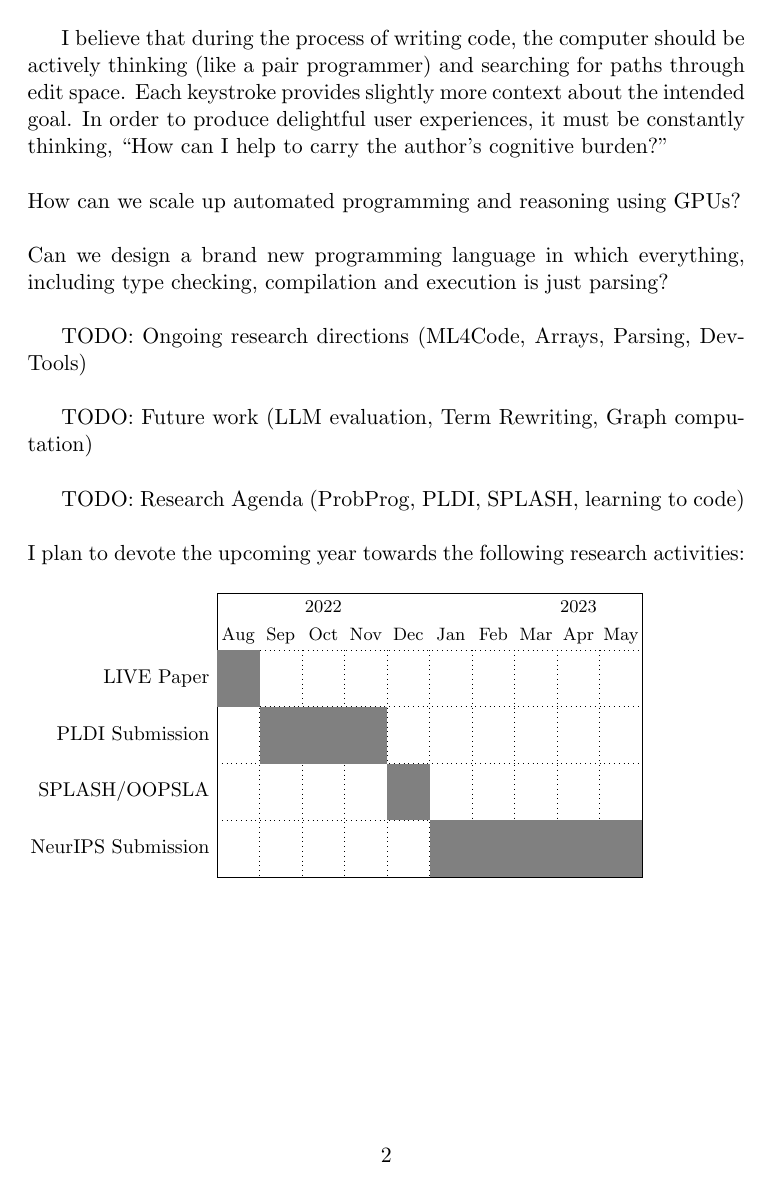
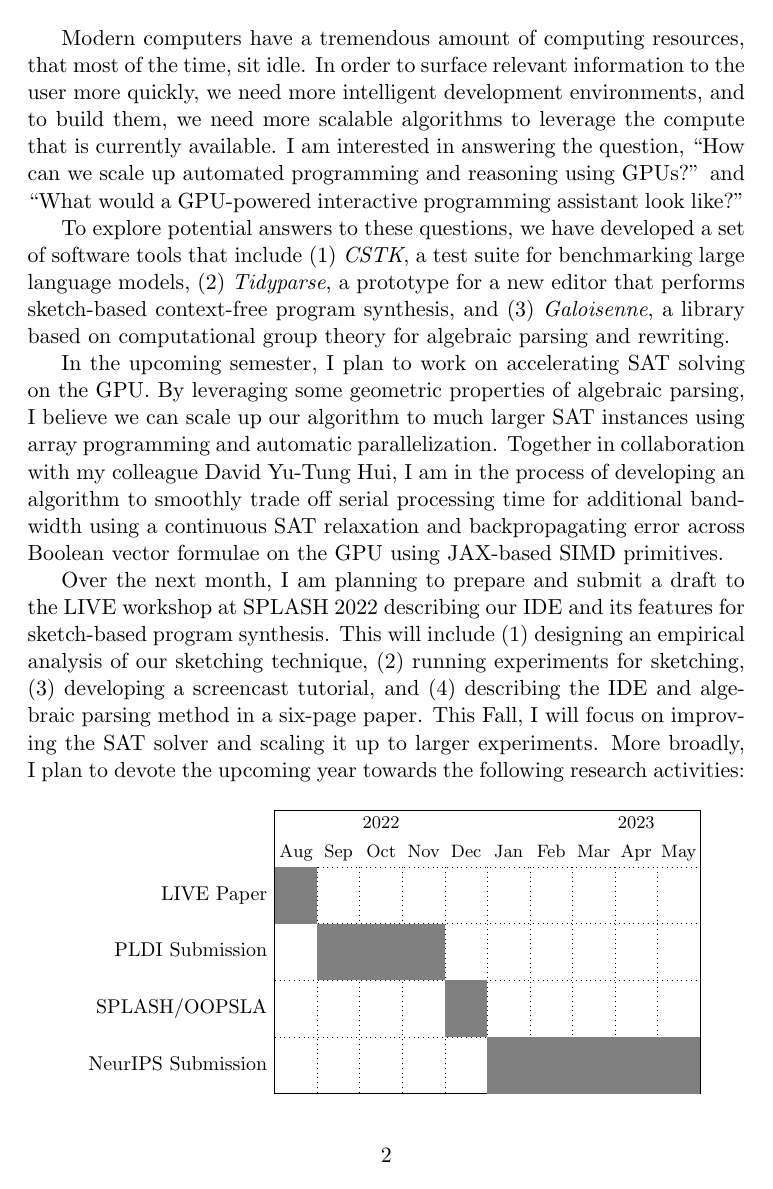
Before and after one commit to breandan/breandan, a LaTeX document (paperwork/letters/research_statement_fall22.tex): page 2 of 2. Compiled offline with pdfLaTeX.

Commit message:
research statement

```diff
--- a/paperwork/letters/research_statement_fall22.tex
+++ b/paperwork/letters/research_statement_fall22.tex
@@ -49 +50,2 @@
 
+   Modern computers have a tremendous amount of computing resources, that most of the time, sit idle. In order to surface relevant information to the user more quickly, we need more intelligent development environments, and to build them, we need more scalable algorithms to leverage the compute that is currently available. I am interested in answering the question, ``How can we scale up automated programming and reasoning using GPUs?'' and ``What would a GPU-powered interactive programming assistant look like?''
@@ -54,19 +52,19 @@
 
-    I believe that during the process of writing code, the computer should be actively thinking (like a pair programmer) and searching for paths through edit space. Each keystroke provides slightly more context about the intended goal. In order to produce delightful user experiences, it must be constantly thinking, ``How can I help to carry the author's cognitive burden?''\\
+%    Can we design a brand new programming language in which everything, including type checking, compilation and execution is just parsing?\\
 
-    \noindent How can we scale up automated programming and reasoning using GPUs?\\
+    To explore potential answers to these questions, we have developed a set of software tools that include (1) \textit{CSTK}, a test suite for benchmarking large language models, (2) \textit{Tidyparse}, a prototype for a new editor that performs sketch-based context-free program synthesis, and (3) \textit{Galoisenne}, a library based on computational group theory for algebraic parsing and rewriting.
 
-    \noindent Can we design a brand new programming language in which everything, including type checking, compilation and execution is just parsing?\\
+    In the upcoming semester, I plan to work on accelerating SAT solving on the GPU. By leveraging some geometric properties of algebraic parsing, I believe we can scale up our algorithm to much larger SAT instances using array programming and automatic parallelization. Together in collaboration with my colleague David Yu-Tung Hui, I am in the process of developing an algorithm to smoothly trade off serial processing time for additional bandwidth using a continuous SAT relaxation and backpropagating error across Boolean vector formulae on the GPU using JAX-based SIMD primitives.
 
-    TODO: Ongoing research directions (ML4Code, Arrays, Parsing, DevTools) \\
+%    TODO: Ongoing research directions (ML4Code, Arrays, Parsing, DevTools) \\
+%
+%    TODO: Future work (LLM evaluation, Term Rewriting, Graph computation) \\
+%
+%    TODO: Research Agenda (ProbProg, PLDI, SPLASH, learning to code) \\
 
-    TODO: Future work (LLM evaluation, Term Rewriting, Graph computation) \\
+    Over the next month, I am planning to prepare and submit a draft to the LIVE workshop at SPLASH 2022 describing our IDE and its features for sketch-based program synthesis. This will include (1) designing an empirical analysis of our sketching technique, (2) running experiments for sketching, (3) developing a screencast tutorial, and (4) describing the IDE and algebraic parsing method in a six-page paper. This Fall, I will focus on improving the SAT solver and scaling it up to larger experiments. More broadly, I plan to devote the upcoming year towards the following research activities:\\
 
-    TODO: Research Agenda (ProbProg, PLDI, SPLASH, learning to code) \\
-
-    \noindent I plan to devote the upcoming year towards the following research activities: \\
-
-    \noindent\hspace{-12pt}\begin{ganttchart}{1}{10}
+    \begin{ganttchart}{1}{10}
         \gantttitle{2022}{5}
         \gantttitle{2023}{7} \\
 
```
Also changed, not shown: paperwork/letters/research_statement_fall22.tex (17 more changed lines).
